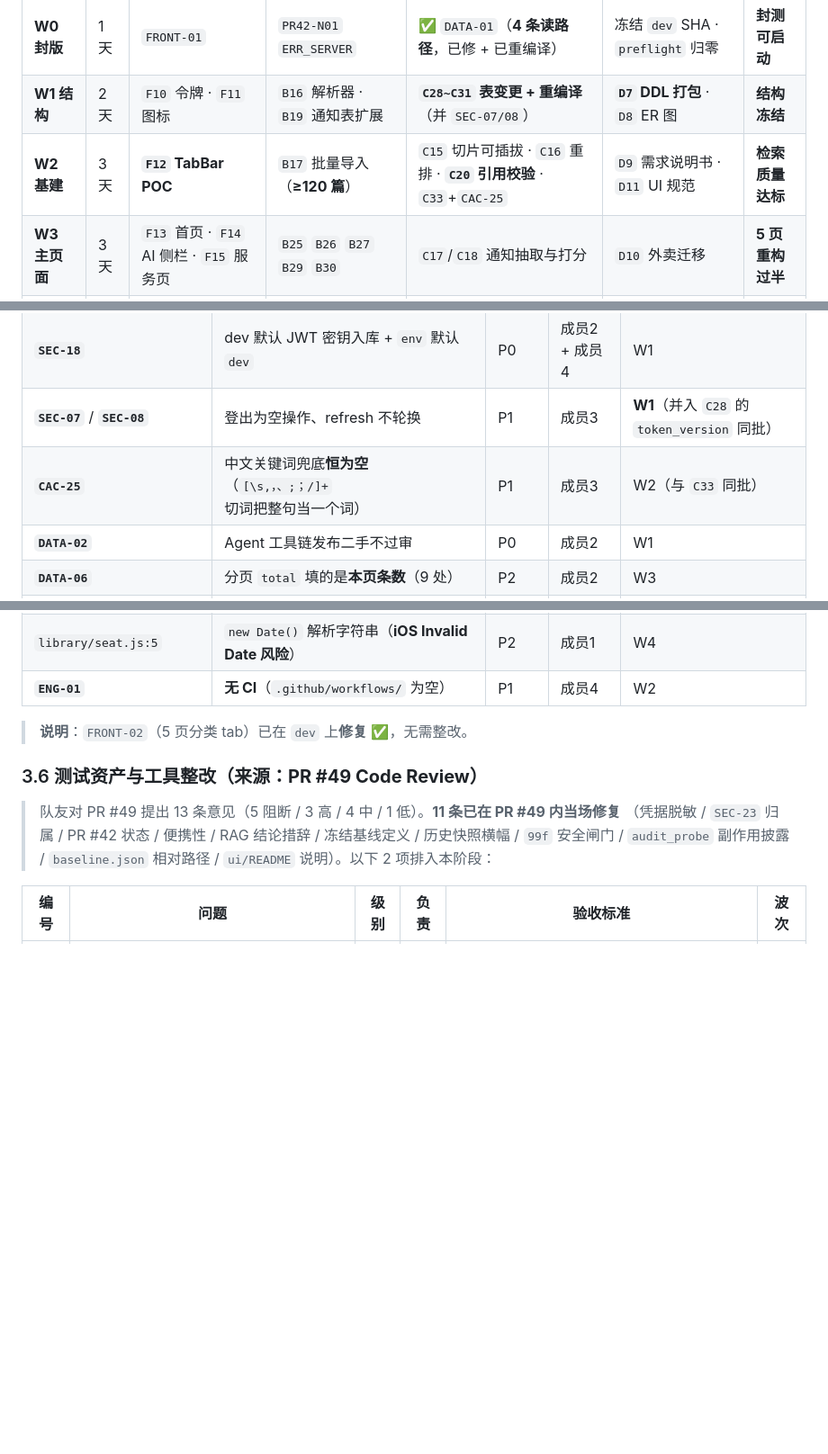
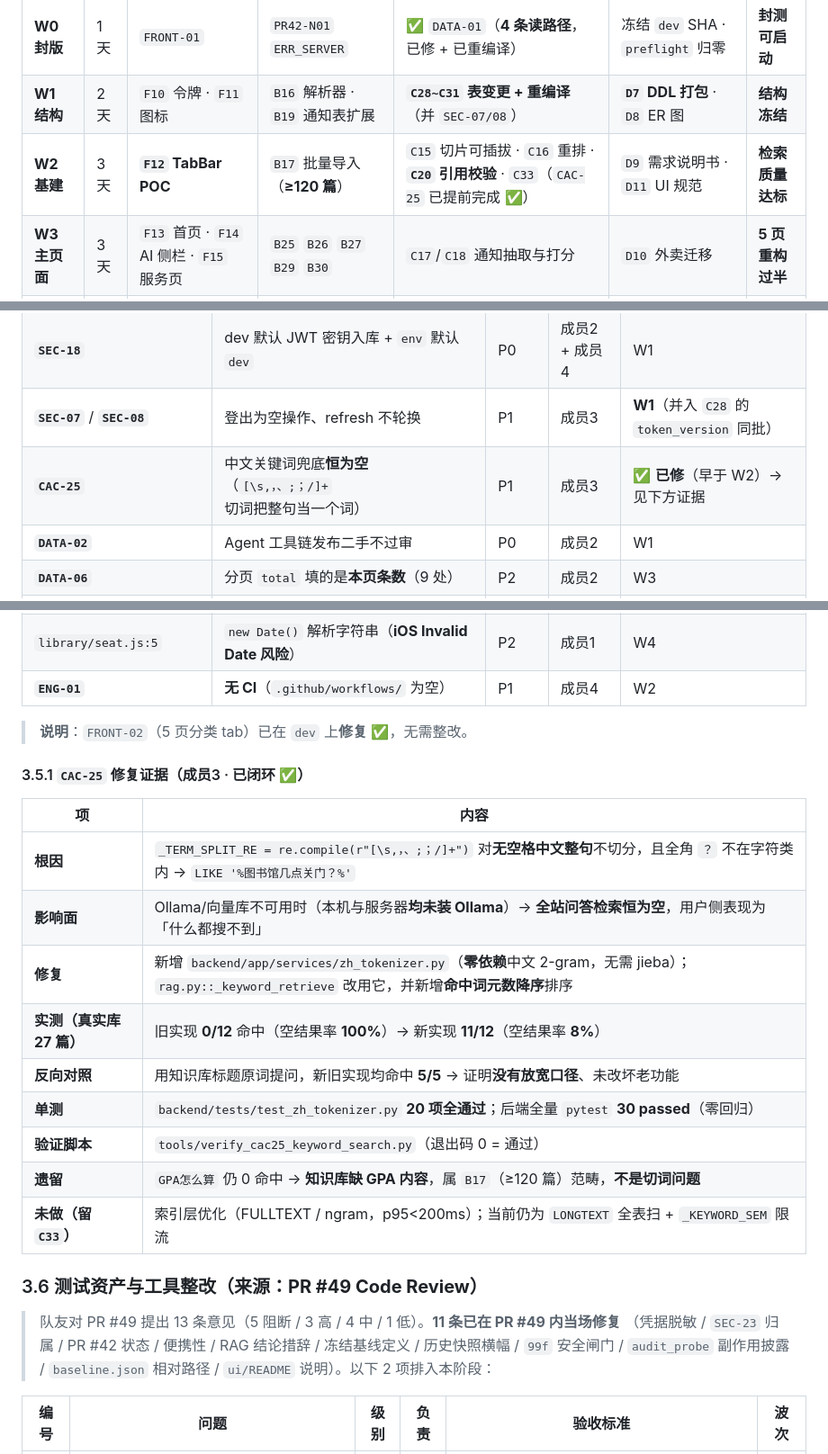
Before and after one commit to asuperj1/xiaojietong-project, a Markdown page: docs/成员任务单-二阶段整改260912.md, 3 parts joined by grey strips. Shown at 90% size. GitHub-like rendering; blank space fills up the shorter version.

Commit message:
docs(tasks): 登记 CAC-25 修复证据（实测 0/12 -> 11/12，已闭环）
§3.5 任务总表：CAC-25 从「W2 待办」改为「已修」；
W2 波次描述同步（CAC-25 已提前完成）。

新增 §3.5.1 修复证据小节：根因 / 影响面 / 修复方案 / 实测对比 /
反向对照 / 单测与验证脚本 / 遗留（GPA 属 B17 知识库缺口、索引优化属 C33）。

```diff
--- a/docs/成员任务单-二阶段整改260912.md
+++ b/docs/成员任务单-二阶段整改260912.md
@@ -123,7 +123,7 @@
 |---|---|---|---|---|---|---|
 | **W0 封版** | 1 天 | `FRONT-01` | `PR42-N01` `ERR_SERVER` | ✅ `DATA-01`（**4 条读路径**，已修 + 已重编译） | 冻结 `dev` SHA · `preflight` 归零 | **封测可启动** |
 | **W1 结构** | 2 天 | `F10` 令牌 · `F11` 图标 | `B16` 解析器 · `B19` 通知表扩展 | **`C28~C31` 表变更 + 重编译**（并 `SEC-07/08`） | **`D7` DDL 打包** · `D8` ER 图 | **结构冻结** |
-| **W2 基建** | 3 天 | **`F12` TabBar POC** | `B17` 批量导入（**≥120 篇**） | `C15` 切片可插拔 · `C16` 重排 · **`C20` 引用校验** · `C33`+`CAC-25` | `D9` 需求说明书 · `D11` UI 规范 | **检索质量达标** |
+| **W2 基建** | 3 天 | **`F12` TabBar POC** | `B17` 批量导入（**≥120 篇**） | `C15` 切片可插拔 · `C16` 重排 · **`C20` 引用校验** · `C33`（`CAC-25` 已提前完成 ✅） | `D9` 需求说明书 · `D11` UI 规范 | **检索质量达标** |
 | **W3 主页面** | 3 天 | `F13` 首页 · `F14` AI 侧栏 · `F15` 服务页 | `B25` `B26` `B27` `B29` `B30` | `C17`/`C18` 通知抽取与打分 | `D10` 外卖迁移 | **5 页重构过半** |
 | **W4 收尾** | 3 天 | `F16` `F17` `F18` `F19` | `B18` `B20` `B21` `B28` | `C19` 来源结构化 · `C32` 语音服务 | 验收材料归档 | **UI 重构完成** |
 | **W5 科研** | 1 周 | *（`F20` 可选）* | `B22` `B23` `B24` | **`C22` 数据集工具链** · `C21` 适配器 | `D12` 标注协作 | 数据集就绪 |
@@ -224,7 +224,7 @@
 | **`SEC-17`** | 限流可被伪造 `X-Forwarded-For` 绕过 | P0 | 成员2 | W1 |
 | **`SEC-18`** | dev 默认 JWT 密钥入库 + `env` 默认 `dev` | P0 | 成员2 + 成员4 | W1 |
 | **`SEC-07`** / **`SEC-08`** | 登出为空操作、refresh 不轮换 | P1 | 成员3 | **W1**（并入 `C28` 的 `token_version` 同批） |
-| **`CAC-25`** | 中文关键词兜底**恒为空**（`[\s,，、;；/]+` 切词把整句当一个词） | P1 | 成员3 | W2（与 `C33` 同批） |
+| **`CAC-25`** | 中文关键词兜底**恒为空**（`[\s,，、;；/]+` 切词把整句当一个词） | P1 | 成员3 | ✅ **已修**（早于 W2）→ 见下方证据 |
 | **`DATA-02`** | Agent 工具链发布二手不过审 | P0 | 成员2 | W1 |
 | **`DATA-06`** | 分页 `total` 填的是**本页条数**（9 处） | P2 | 成员2 | W3 |
 | `DATA-03/04/11/16` · `CON-09` | 审核过滤、座位时间比较、`from` 契约、并发项 | P1/P2 | 成员2/3 | W3~W4 |
@@ -234,6 +234,20 @@
 | **`ENG-01`** | **无 CI**（`.github/workflows/` 为空） | P1 | 成员4 | W2 |
 
 > **说明**：`FRONT-02`（5 页分类 tab）已在 `dev` 上**修复** ✅，无需整改。
+
+#### 3.5.1 `CAC-25` 修复证据（成员3 · 已闭环 ✅）
+
+| 项 | 内容 |
+|---|---|
+| **根因** | `_TERM_SPLIT_RE = re.compile(r"[\s,，、;；/]+")` 对**无空格中文整句**不切分，且全角 `？` 不在字符类内 → `LIKE '%图书馆几点关门？%'` |
+| **影响面** | Ollama/向量库不可用时（本机与服务器**均未装 Ollama**）→ **全站问答检索恒为空**，用户侧表现为「什么都搜不到」 |
+| **修复** | 新增 `backend/app/services/zh_tokenizer.py`（**零依赖**中文 2-gram，无需 jieba）；`rag.py::_keyword_retrieve` 改用它，并新增**命中词元数降序**排序 |
+| **实测（真实库 27 篇）** | 旧实现 **0/12** 命中（空结果率 **100%**）→ 新实现 **11/12**（空结果率 **8%**） |
+| **反向对照** | 用知识库标题原词提问，新旧实现均命中 **5/5** → 证明**没有放宽口径**、未改坏老功能 |
+| **单测** | `backend/tests/test_zh_tokenizer.py` **20 项全通过**；后端全量 `pytest` **30 passed**（零回归） |
+| **验证脚本** | `tools/verify_cac25_keyword_search.py`（退出码 0 = 通过） |
+| **遗留** | `GPA怎么算` 仍 0 命中 → **知识库缺 GPA 内容**，属 `B17`（≥120 篇）范畴，**不是切词问题** |
+| **未做（留 `C33`）** | 索引层优化（FULLTEXT / ngram，p95<200ms）；当前仍为 `LONGTEXT` 全表扫 + `_KEYWORD_SEM` 限流 |
 
 ### 3.6 测试资产与工具整改（来源：**PR #49 Code Review**）
 
```
